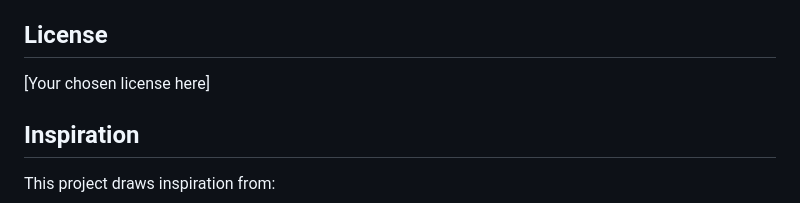
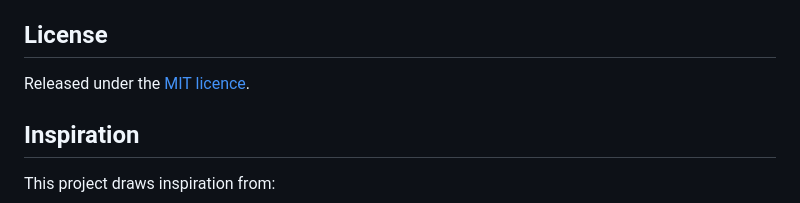
Before and after one commit to gddickinson/dynamic-art-generator, a Markdown page: README.md, the part around the change. Rendered like a GitHub page.

Commit message:
README: licence section points to the MIT LICENSE
Co-Authored-By: Claude Opus 5.5 <noreply@anthropic.com>

```diff
--- a/README.md
+++ b/README.md
@@ -233,7 +233,7 @@ For live performance use:
 
 ## License
 
-[Your chosen license here]
+Released under the [MIT licence](LICENSE).
 
 ## Inspiration
 
```
